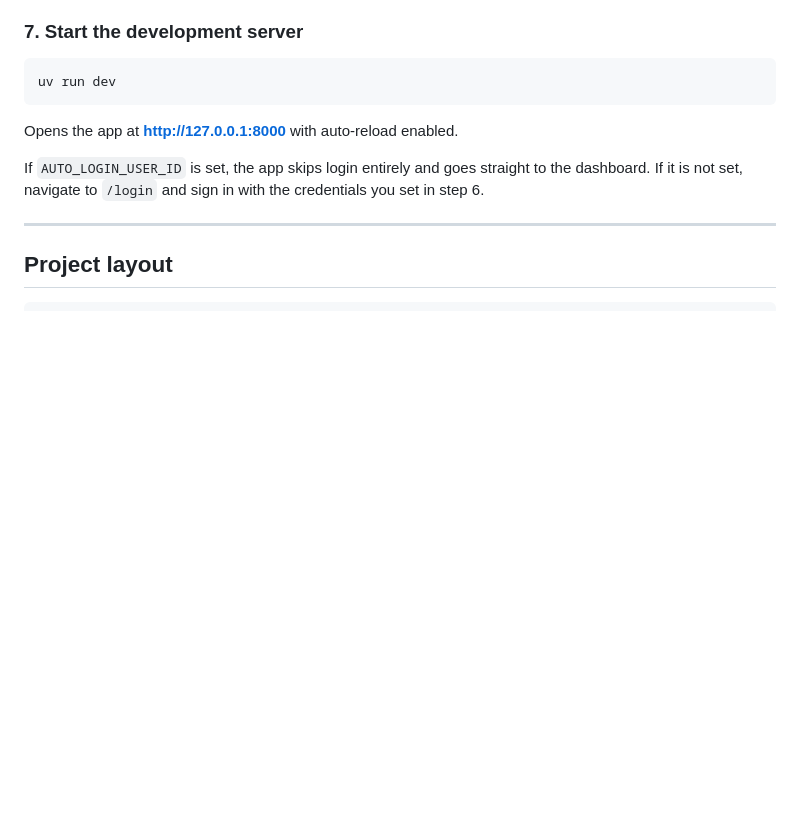
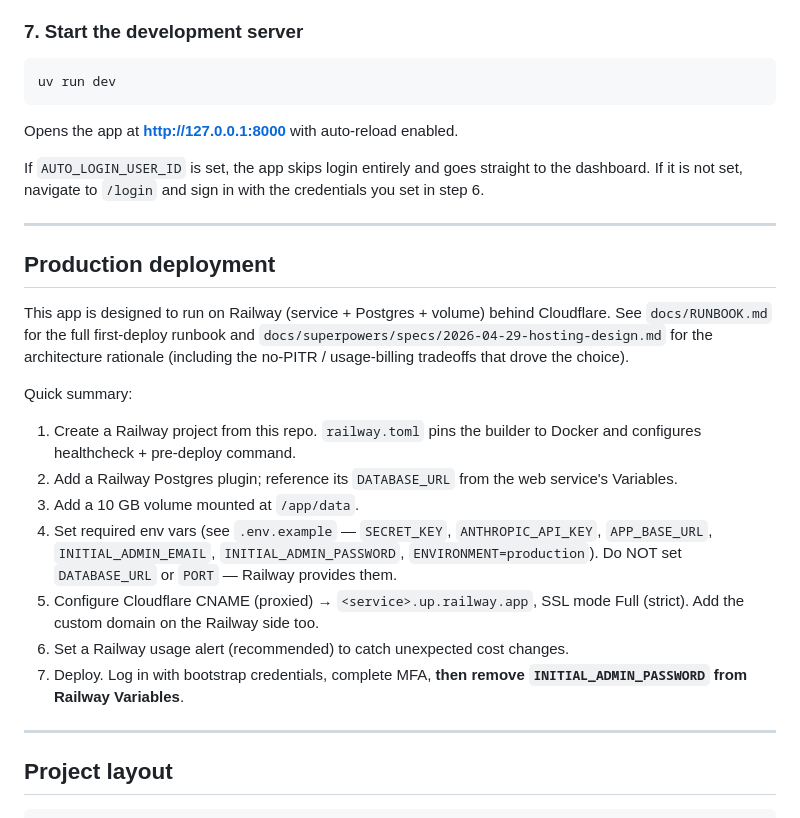
Before and after one commit to clawmondor/cvp, a Markdown page: README.md, the part around the change. Rendered like a GitHub page; blank space fills up the shorter version.

Commit message:
docs: add production deployment section to README

```diff
--- a/README.md
+++ b/README.md
@@ -157,6 +157,22 @@ uv run dev
 Opens the app at **http://127.0.0.1:8000** with auto-reload enabled.
 
 If `AUTO_LOGIN_USER_ID` is set, the app skips login entirely and goes straight to the dashboard. If it is not set, navigate to `/login` and sign in with the credentials you set in step 6.
+
+---
+
+## Production deployment
+
+This app is designed to run on Railway (service + Postgres + volume) behind Cloudflare. See `docs/RUNBOOK.md` for the full first-deploy runbook and `docs/superpowers/specs/2026-04-29-hosting-design.md` for the architecture rationale (including the no-PITR / usage-billing tradeoffs that drove the choice).
+
+Quick summary:
+
+1. Create a Railway project from this repo. `railway.toml` pins the builder to Docker and configures healthcheck + pre-deploy command.
+2. Add a Railway Postgres plugin; reference its `DATABASE_URL` from the web service's Variables.
+3. Add a 10 GB volume mounted at `/app/data`.
+4. Set required env vars (see `.env.example` — `SECRET_KEY`, `ANTHROPIC_API_KEY`, `APP_BASE_URL`, `INITIAL_ADMIN_EMAIL`, `INITIAL_ADMIN_PASSWORD`, `ENVIRONMENT=production`). Do NOT set `DATABASE_URL` or `PORT` — Railway provides them.
+5. Configure Cloudflare CNAME (proxied) → `<service>.up.railway.app`, SSL mode Full (strict). Add the custom domain on the Railway side too.
+6. Set a Railway usage alert (recommended) to catch unexpected cost changes.
+7. Deploy. Log in with bootstrap credentials, complete MFA, **then remove `INITIAL_ADMIN_PASSWORD` from Railway Variables**.
 
 ---
 
```
